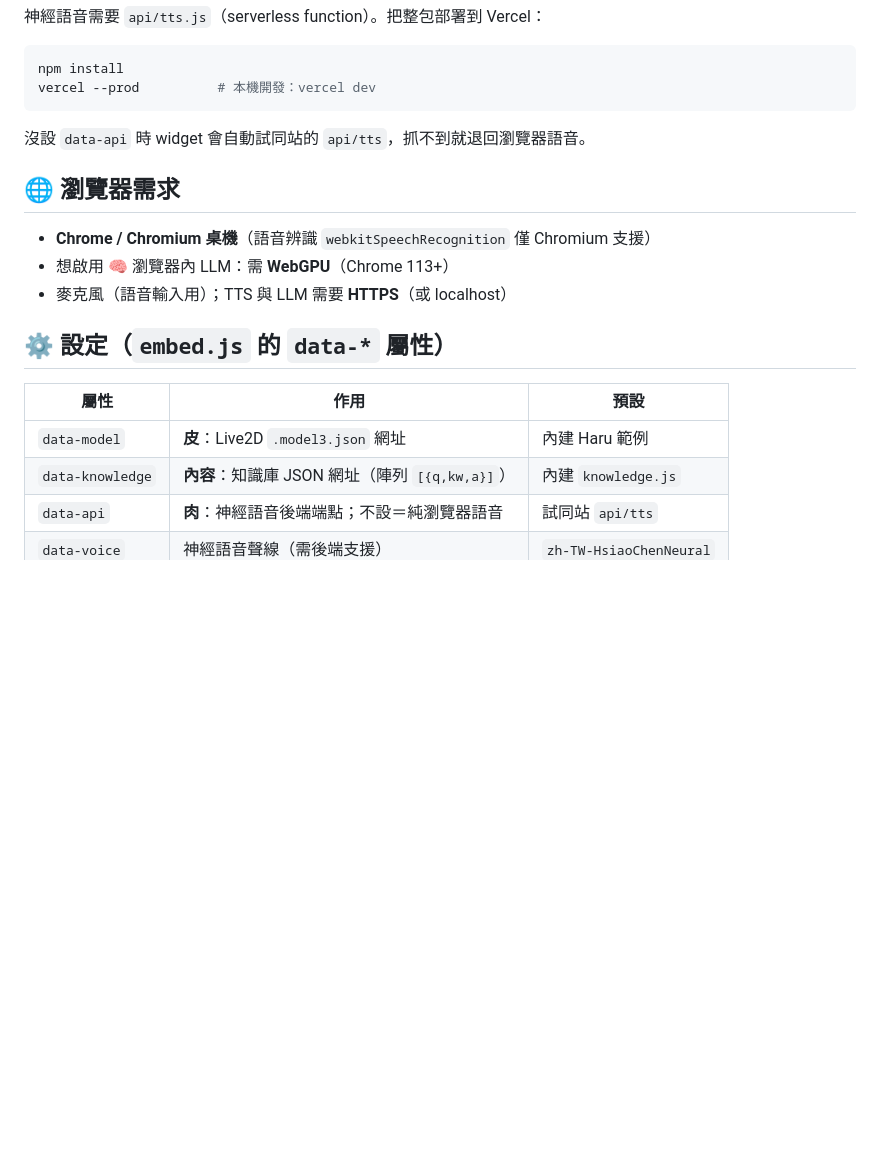
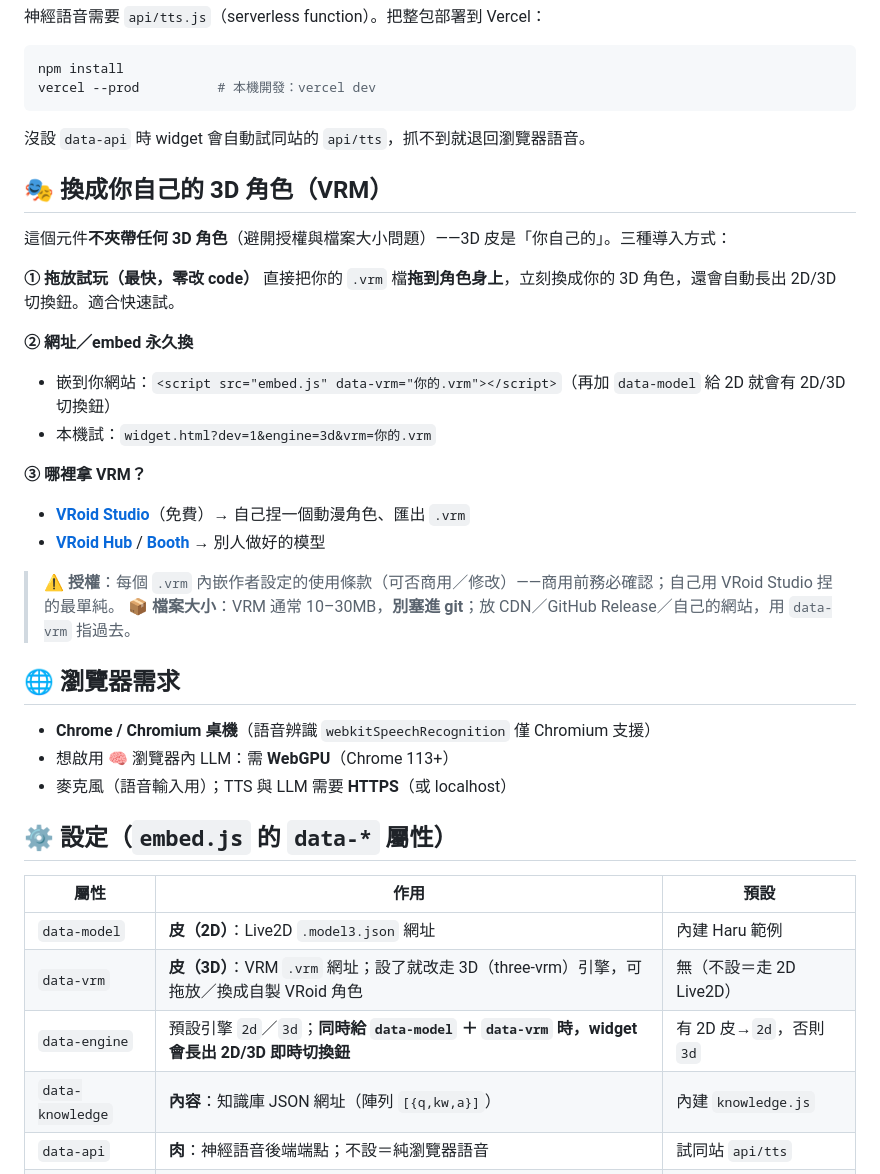
Before and after one commit to annynn1990/WONGMING-AI, a Markdown page: README.md, the part around the change. GitHub-like rendering; blank space fills up the shorter version.

````diff
--- a/README.md
+++ b/README.md
@@ -57,6 +57,24 @@ vercel --prod          # 本機開發：vercel dev
 ```
 沒設 `data-api` 時 widget 會自動試同站的 `api/tts`，抓不到就退回瀏覽器語音。
 
+## 🎭 換成你自己的 3D 角色（VRM）
+
+這個元件**不夾帶任何 3D 角色**（避開授權與檔案大小問題）——3D 皮是「你自己的」。三種導入方式：
+
+**① 拖放試玩（最快，零改 code）**
+直接把你的 `.vrm` 檔**拖到角色身上**，立刻換成你的 3D 角色，還會自動長出 2D/3D 切換鈕。適合快速試。
+
+**② 網址／embed 永久換**
+- 嵌到你網站：`<script src="embed.js" data-vrm="你的.vrm"></script>`（再加 `data-model` 給 2D 就會有 2D/3D 切換鈕）
+- 本機試：`widget.html?dev=1&engine=3d&vrm=你的.vrm`
+
+**③ 哪裡拿 VRM？**
+- **[VRoid Studio](https://vroid.com/studio)**（免費）→ 自己捏一個動漫角色、匯出 `.vrm`
+- **[VRoid Hub](https://hub.vroid.com)** / **[Booth](https://booth.pm)** → 別人做好的模型
+
+> ⚠ **授權**：每個 `.vrm` 內嵌作者設定的使用條款（可否商用／修改）——商用前務必確認；自己用 VRoid Studio 捏的最單純。
+> 📦 **檔案大小**：VRM 通常 10–30MB，**別塞進 git**；放 CDN／GitHub Release／自己的網站，用 `data-vrm` 指過去。
+
 ## 🌐 瀏覽器需求
 
 - **Chrome / Chromium 桌機**（語音辨識 `webkitSpeechRecognition` 僅 Chromium 支援）
@@ -67,7 +85,9 @@ vercel --prod          # 本機開發：vercel dev
 
 | 屬性 | 作用 | 預設 |
 |---|---|---|
-| `data-model` | **皮**：Live2D `.model3.json` 網址 | 內建 Haru 範例 |
+| `data-model` | **皮（2D）**：Live2D `.model3.json` 網址 | 內建 Haru 範例 |
+| `data-vrm` | **皮（3D）**：VRM `.vrm` 網址；設了就改走 3D（three-vrm）引擎，可拖放／換成自製 VRoid 角色 | 無（不設＝走 2D Live2D） |
+| `data-engine` | 預設引擎 `2d`／`3d`；**同時給 `data-model` ＋ `data-vrm` 時，widget 會長出 2D/3D 即時切換鈕** | 有 2D 皮→`2d`，否則 `3d` |
 | `data-knowledge` | **內容**：知識庫 JSON 網址（陣列 `[{q,kw,a}]`） | 內建 `knowledge.js` |
 | `data-api` | **肉**：神經語音後端端點；不設＝純瀏覽器語音 | 試同站 `api/tts` |
 | `data-voice` | 神經語音聲線（需後端支援） | `zh-TW-HsiaoChenNeural` |
````
